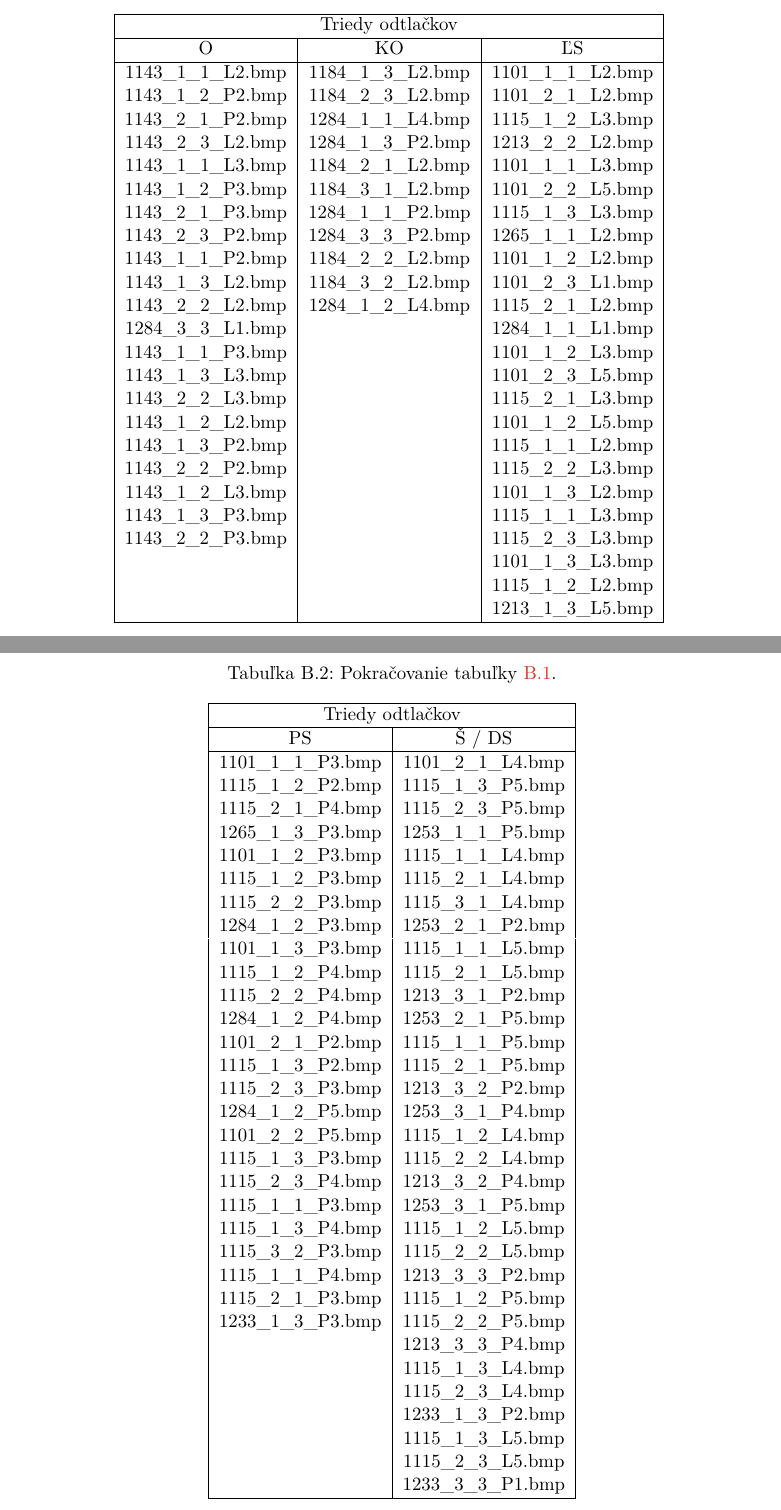
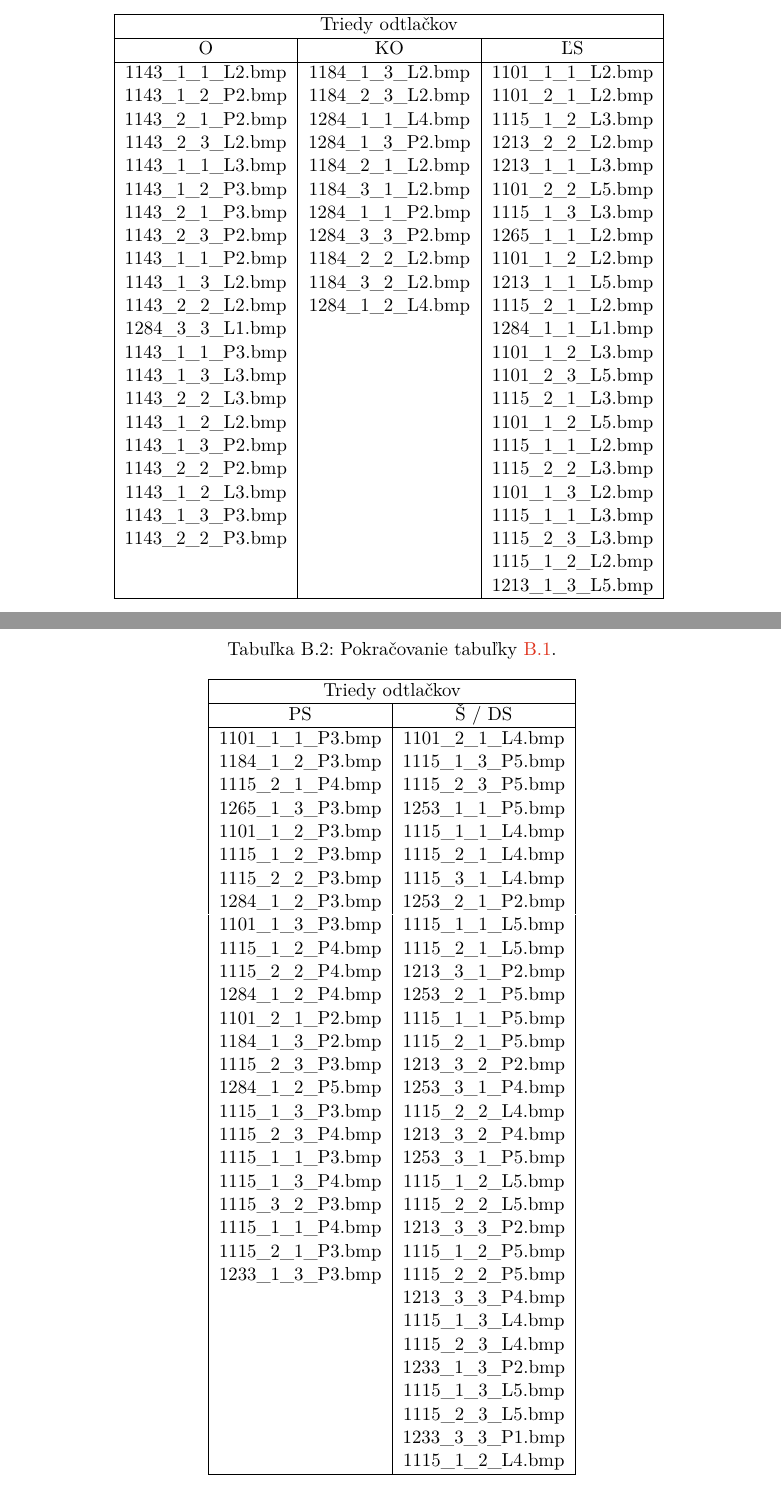
Before and after one commit to pemeth/wsq_editor, a LaTeX thesis (doc/xnemet04.tex, which reads doc/projekt-30-prilohy-appendices.tex): two parts of pages 54 and 55 of 57, joined at a grey line, cut so that both start at the same text. Compiled offline with pdfLaTeX.

Commit message:
Update appendix with filenames to reflect the newer test files
Some files were deleted or changed in classification testing, so this
just updates the list.

```diff
--- a/doc/projekt-30-prilohy-appendices.tex
+++ b/doc/projekt-30-prilohy-appendices.tex
@@ -30,12 +30,12 @@
       1143\_1\_2\_P2.bmp & 1184\_2\_3\_L2.bmp & 1101\_2\_1\_L2.bmp  \\
       1143\_2\_1\_P2.bmp & 1284\_1\_1\_L4.bmp & 1115\_1\_2\_L3.bmp  \\
       1143\_2\_3\_L2.bmp & 1284\_1\_3\_P2.bmp & 1213\_2\_2\_L2.bmp  \\
-      1143\_1\_1\_L3.bmp & 1184\_2\_1\_L2.bmp & 1101\_1\_1\_L3.bmp  \\
+      1143\_1\_1\_L3.bmp & 1184\_2\_1\_L2.bmp & 1213\_1\_1\_L3.bmp  \\
       1143\_1\_2\_P3.bmp & 1184\_3\_1\_L2.bmp & 1101\_2\_2\_L5.bmp  \\
       1143\_2\_1\_P3.bmp & 1284\_1\_1\_P2.bmp & 1115\_1\_3\_L3.bmp  \\
       1143\_2\_3\_P2.bmp & 1284\_3\_3\_P2.bmp & 1265\_1\_1\_L2.bmp  \\
       1143\_1\_1\_P2.bmp & 1184\_2\_2\_L2.bmp & 1101\_1\_2\_L2.bmp  \\
-      1143\_1\_3\_L2.bmp & 1184\_3\_2\_L2.bmp & 1101\_2\_3\_L1.bmp  \\
+      1143\_1\_3\_L2.bmp & 1184\_3\_2\_L2.bmp & 1213\_1\_1\_L5.bmp  \\
       1143\_2\_2\_L2.bmp & 1284\_1\_2\_L4.bmp & 1115\_2\_1\_L2.bmp  \\
       1284\_3\_3\_L1.bmp &                 & 1284\_1\_1\_L1.bmp     \\
       1143\_1\_1\_P3.bmp &                 & 1101\_1\_2\_L3.bmp     \\
@@ -47,7 +47,6 @@
       1143\_1\_2\_L3.bmp &                 & 1101\_1\_3\_L2.bmp     \\
       1143\_1\_3\_P3.bmp &                 & 1115\_1\_1\_L3.bmp     \\
       1143\_2\_2\_P3.bmp &                 & 1115\_2\_3\_L3.bmp     \\
-                      &                 & 1101\_1\_3\_L3.bmp        \\
                       &                 & 1115\_1\_2\_L2.bmp        \\
                       &                 & 1213\_1\_3\_L5.bmp        \\
       \hline
@@ -65,7 +64,7 @@
       PS    & Š / DS     \\
       \hline
        1101\_1\_1\_P3.bmp & 1101\_2\_1\_L4.bmp \\
-       1115\_1\_2\_P2.bmp & 1115\_1\_3\_P5.bmp \\
+       1184\_1\_2\_P3.bmp & 1115\_1\_3\_P5.bmp \\
        1115\_2\_1\_P4.bmp & 1115\_2\_3\_P5.bmp \\
        1265\_1\_3\_P3.bmp & 1253\_1\_1\_P5.bmp \\
        1101\_1\_2\_P3.bmp & 1115\_1\_1\_L4.bmp \\
@@ -77,10 +76,9 @@
        1115\_2\_2\_P4.bmp & 1213\_3\_1\_P2.bmp \\
        1284\_1\_2\_P4.bmp & 1253\_2\_1\_P5.bmp \\
        1101\_2\_1\_P2.bmp & 1115\_1\_1\_P5.bmp \\
-       1115\_1\_3\_P2.bmp & 1115\_2\_1\_P5.bmp \\
+       1184\_1\_3\_P2.bmp & 1115\_2\_1\_P5.bmp \\
        1115\_2\_3\_P3.bmp & 1213\_3\_2\_P2.bmp \\
        1284\_1\_2\_P5.bmp & 1253\_3\_1\_P4.bmp \\
-       1101\_2\_2\_P5.bmp & 1115\_1\_2\_L4.bmp \\
        1115\_1\_3\_P3.bmp & 1115\_2\_2\_L4.bmp \\
        1115\_2\_3\_P4.bmp & 1213\_3\_2\_P4.bmp \\
        1115\_1\_1\_P3.bmp & 1253\_3\_1\_P5.bmp \\
@@ -96,6 +94,7 @@
                           & 1115\_1\_3\_L5.bmp \\
                           & 1115\_2\_3\_L5.bmp \\
                           & 1233\_3\_3\_P1.bmp  \\
+                          & 1115\_1\_2\_L4.bmp \\
       \hline
     \end{tabular}
   \end{table}
```
